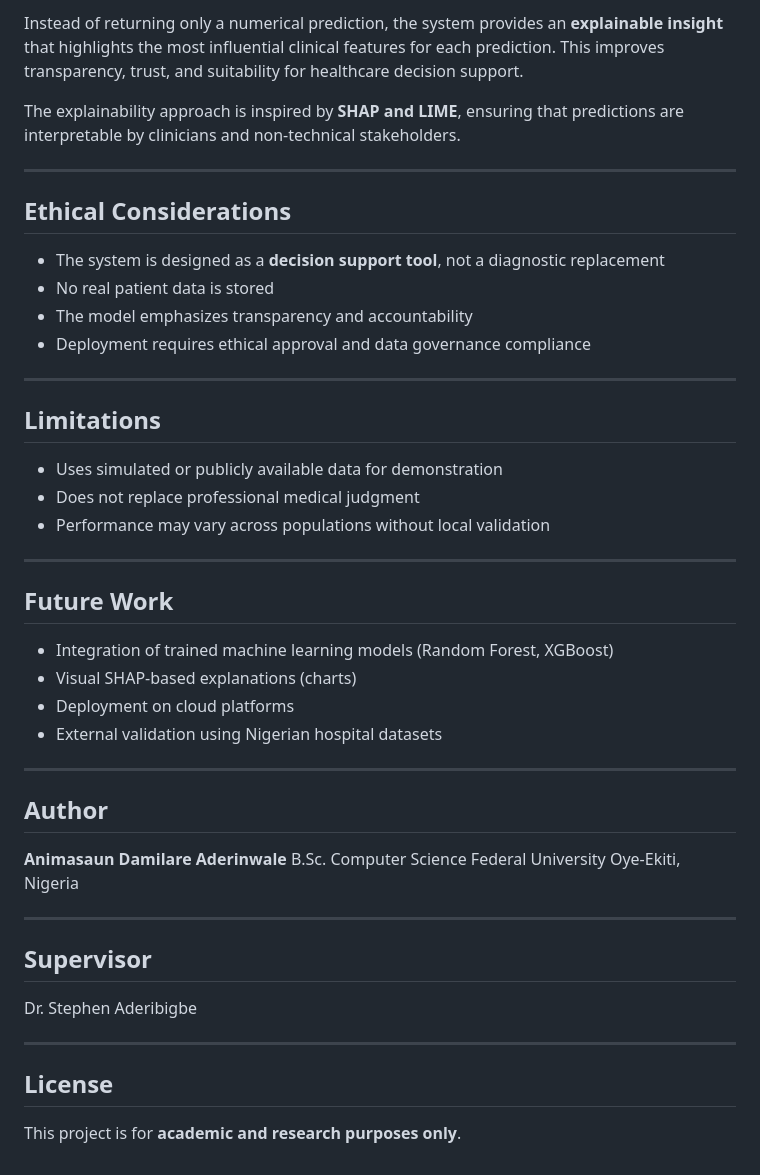
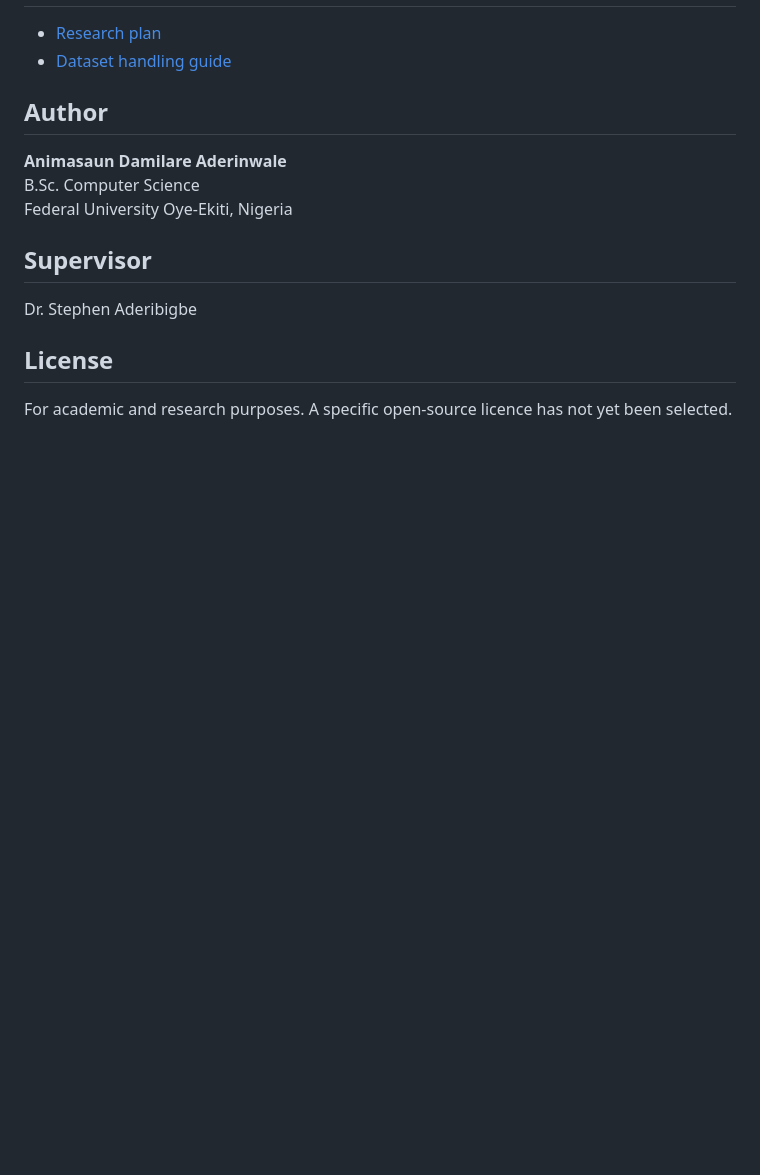
Before and after one commit to ARGS-PYH/Stroke-prediction, a Markdown page: README.md, the part around one of its changes. Rendered like a GitHub page; blank space fills up the shorter version.

```diff
--- a/README.md
+++ b/README.md
@@ -147,34 +104,5 @@ http://localhost:5500/index.html
-Instead of returning only a numerical prediction, the system provides an **explainable insight** that highlights the most influential clinical features for each prediction. This improves transparency, trust, and suitability for healthcare decision support.
-
-The explainability approach is inspired by **SHAP and LIME**, ensuring that predictions are interpretable by clinicians and non-technical stakeholders.
-
----
-
-## Ethical Considerations
-
-* The system is designed as a **decision support tool**, not a diagnostic replacement
-* No real patient data is stored
-* The model emphasizes transparency and accountability
-* Deployment requires ethical approval and data governance compliance
-
----
-
-## Limitations
-
-* Uses simulated or publicly available data for demonstration
-* Does not replace professional medical judgment
-* Performance may vary across populations without local validation
-
----
-
-## Future Work
-
-* Integration of trained machine learning models (Random Forest, XGBoost)
-* Visual SHAP-based explanations (charts)
-* Deployment on cloud platforms
-* External validation using Nigerian hospital datasets
-
----
+- [Research plan](docs/RESEARCH-PLAN.md)
+- [Dataset handling guide](data/README.md)
 
 ## Author
 
@@ -182,14 +110,10 @@ The explainability approach is inspired by **SHAP and LIME**, ensuring that pred
 B.Sc. Computer Science
 Federal University Oye-Ekiti, Nigeria
 
----
-
 ## Supervisor
 
 Dr. Stephen Aderibigbe
 
----
-
 ## License
 
-This project is for **academic and research purposes only**.
+For academic and research purposes. A specific open-source licence has not yet been selected.
```
Also changed, not shown: other parts of README.md (+68 -111 lines).
